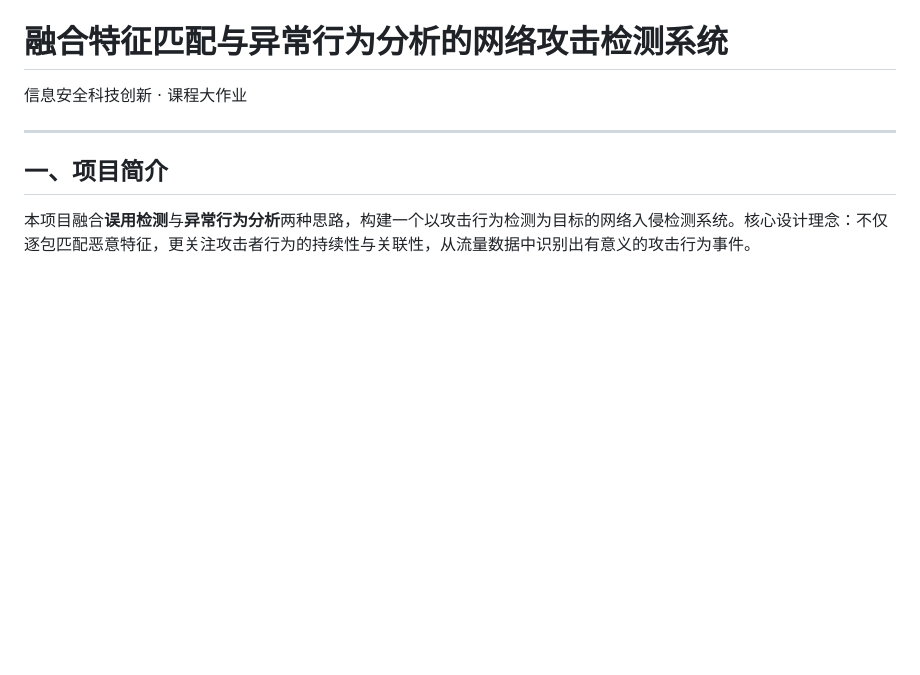
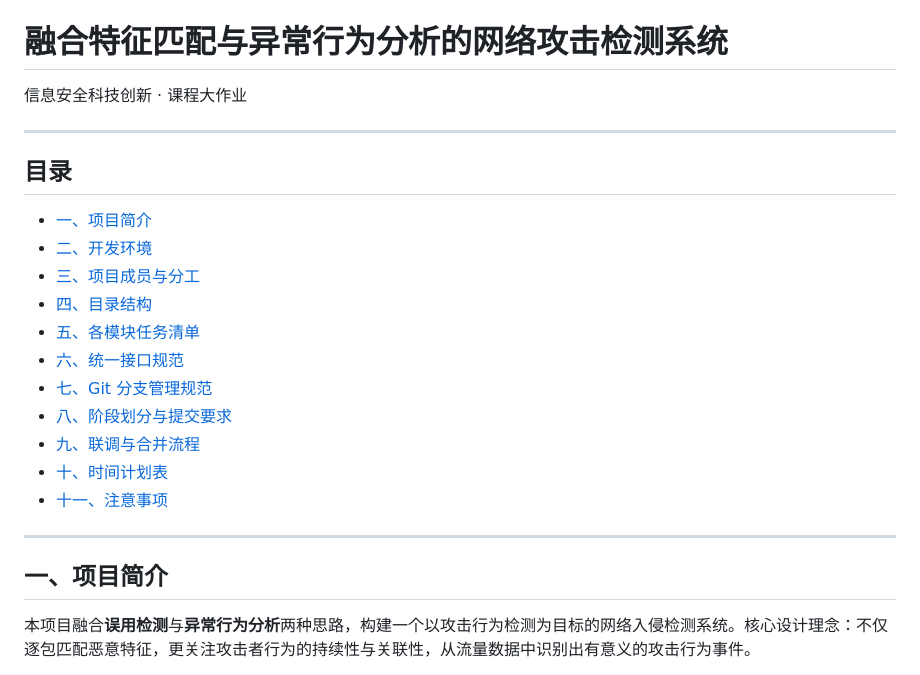
Before and after one commit to pnnooy/network_detection, a Markdown page: README.md, the part around the change. Rendered like a GitHub page; blank space fills up the shorter version.

Commit message:
[docs] feat: README 新增可跳转目录

```diff
--- a/README.md
+++ b/README.md
@@ -1,6 +1,22 @@
 # 融合特征匹配与异常行为分析的网络攻击检测系统
 
 信息安全科技创新 · 课程大作业
+
+---
+
+## 目录
+
+- [一、项目简介](#一项目简介)
+- [二、开发环境](#二开发环境)
+- [三、项目成员与分工](#三项目成员与分工)
+- [四、目录结构](#四目录结构)
+- [五、各模块任务清单](#五各模块任务清单)
+- [六、统一接口规范](#六统一接口规范)
+- [七、Git 分支管理规范](#七git-分支管理规范)
+- [八、阶段划分与提交要求](#八阶段划分与提交要求)
+- [九、联调与合并流程](#九联调与合并流程)
+- [十、时间计划表](#十时间计划表)
+- [十一、注意事项](#十一注意事项)
 
 ---
 
```
